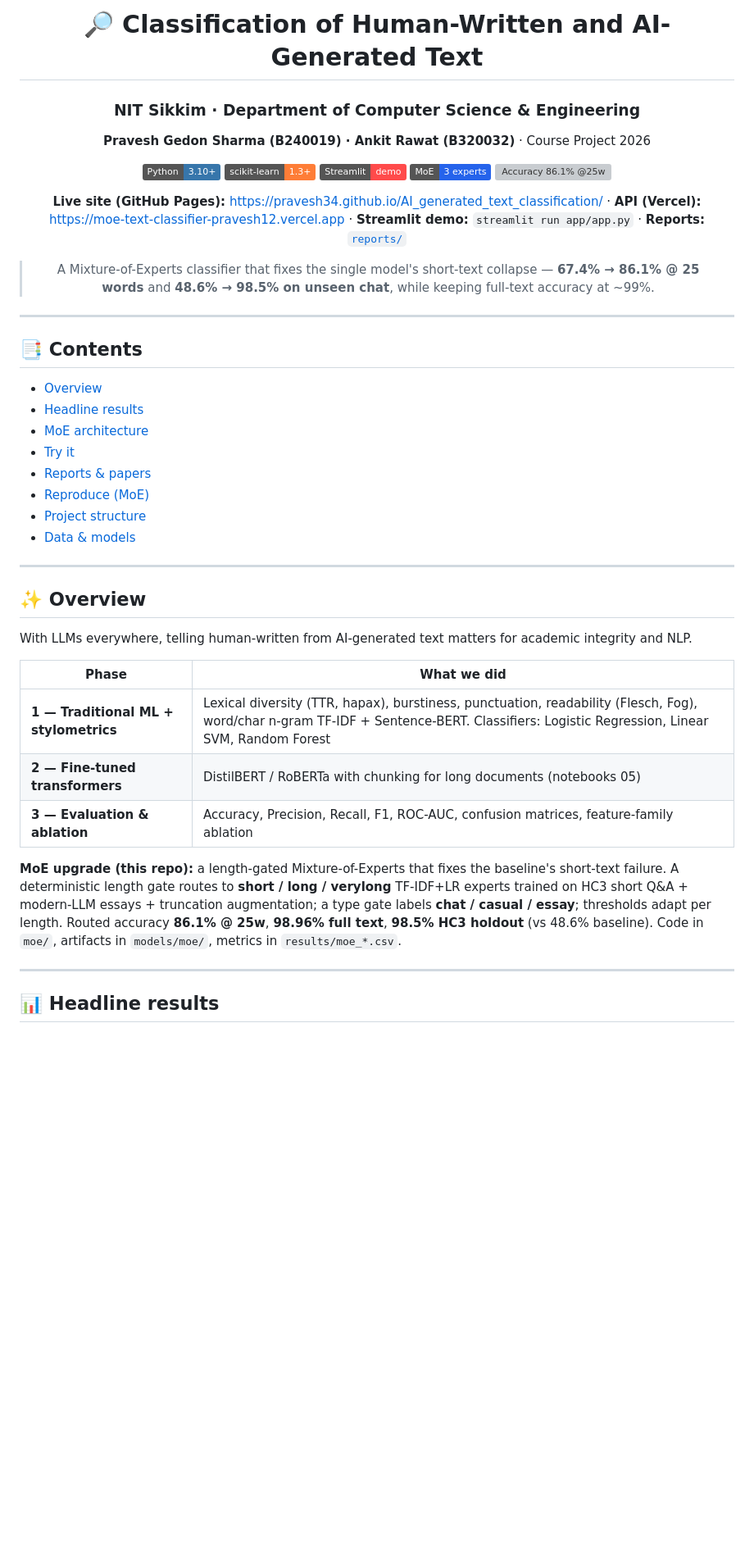
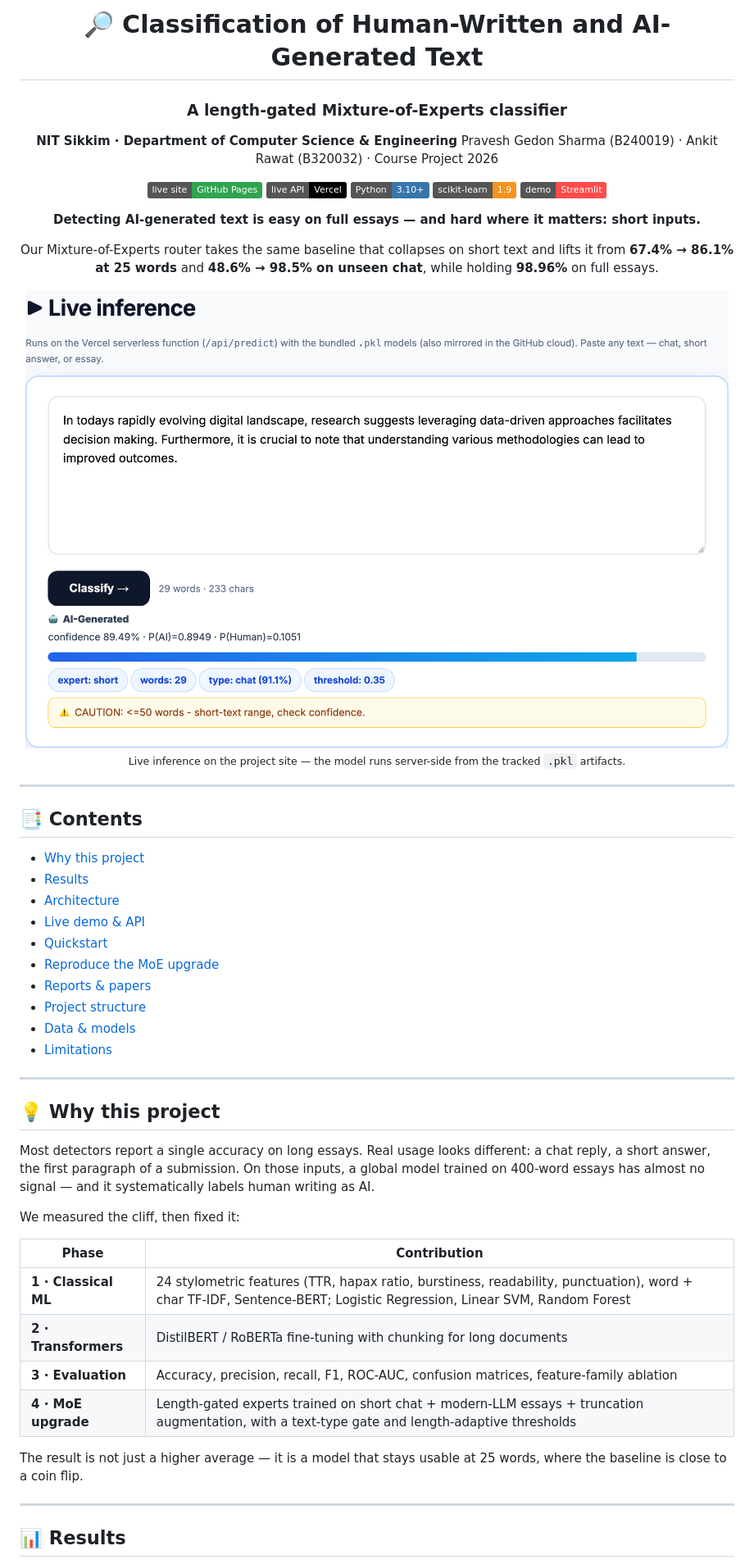
Before and after one commit to pravesh34/AI_generated_text_classification, a Markdown page: README.md, the part around one of its changes. Shown at 82% size. GitHub-like rendering; pictures changed too: docs/assets/live-inference.png (added); badges without logos; blank space fills up the shorter version; grey boxes are pictures that could not be loaded.

Commit message:
Rewrite README: live preview, stress-test results, API, clearer quickstart

```diff
--- a/README.md
+++ b/README.md
@@ -1,52 +1,69 @@
 <!--
   Classification of Human-Written and AI-Generated Text — NIT Sikkim
-  Live demo: streamlit run app/app.py  ·  Reports: reports/
+  Live: https://pravesh34.github.io/AI_generated_text_classification/
+  API:  https://moe-text-classifier-pravesh12.vercel.app
 -->
+
 <div align="center">
 
 # 🔎 Classification of Human-Written and AI-Generated Text
 
-### NIT Sikkim · Department of Computer Science & Engineering
+### A length-gated Mixture-of-Experts classifier
 
-**Pravesh Gedon Sharma (B240019) · Ankit Rawat (B320032)** · Course Project 2026
+**NIT Sikkim · Department of Computer Science & Engineering**
+Pravesh Gedon Sharma (B240019) · Ankit Rawat (B320032) · Course Project 2026
 
-[![Python 3.10+](https://img.shields.io/badge/Python-3.10%2B-3776ab.svg)](https://python.org) [![scikit-learn](https://img.shields.io/badge/scikit--learn-1.3%2B-orange.svg)](https://scikit-learn.org) [![Streamlit](https://img.shields.io/badge/Streamlit-demo-FF4B4B.svg)](app/app.py) [![MoE](https://img.shields.io/badge/MoE-3%20experts-2563eb.svg)](#-moe-architecture) [![Accuracy 86.1% @25w](https://img.shields.io/badge/25w-86.1%25-vs-67.4%25-brightgreen.svg)](#-headline-results)
+[![Live site](https://img.shields.io/badge/live%20site-GitHub%20Pages-2ea44f?logo=github)](https://pravesh34.github.io/AI_generated_text_classification/) [![Live API](https://img.shields.io/badge/live%20API-Vercel-000000?logo=vercel)](https://moe-text-classifier-pravesh12.vercel.app) [![Python 3.10+](https://img.shields.io/badge/Python-3.10%2B-3776ab?logo=python&logoColor=white)](https://python.org) [![scikit-learn](https://img.shields.io/badge/scikit--learn-1.9-F7931E?logo=scikitlearn&logoColor=white)](https://scikit-learn.org) [![Streamlit](https://img.shields.io/badge/demo-Streamlit-FF4B4B?logo=streamlit&logoColor=white)](app/app.py)
 
-**Live site (GitHub Pages):** https://pravesh34.github.io/AI_generated_text_classification/ · **API (Vercel):** https://moe-text-classifier-pravesh12.vercel.app · **Streamlit demo:** `streamlit run app/app.py` · **Reports:** [`reports/`](reports/README.md)
+**Detecting AI-generated text is easy on full essays — and hard where it matters: short inputs.**
 
-> A Mixture-of-Experts classifier that fixes the single model's short-text collapse —
-> **67.4% → 86.1% @ 25 words** and **48.6% → 98.5% on unseen chat**, while keeping full-text accuracy at ~99%.
+Our Mixture-of-Experts router takes the same baseline that collapses on short text and lifts it
+from **67.4% → 86.1% at 25 words** and **48.6% → 98.5% on unseen chat**, while holding **98.96%** on full essays.
 
 </div>
+
+<a href="https://pravesh34.github.io/AI_generated_text_classification/#live">
+  <img src="docs/assets/live-inference.png" alt="Live inference interface — paste text, get label, confidence, routed expert, text type, and threshold" width="100%">
+</a>
+
+<p align="center"><sub>Live inference on the project site — the model runs server-side from the tracked <code>.pkl</code> artifacts.</sub></p>
 
 ---
 
 ## 📑 Contents
 
-- [Overview](#-overview)
-- [Headline results](#-headline-results)
-- [MoE architecture](#-moe-architecture)
-- [Try it](#-try-it-5-minutes)
+- [Why this project](#-why-this-project)
+- [Results](#-results)
+- [Architecture](#-architecture)
+- [Live demo & API](#-live-demo--api)
+- [Quickstart](#-quickstart)
+- [Reproduce the MoE upgrade](#-reproduce-the-moe-upgrade)
 - [Reports & papers](#-reports--papers)
-- [Reproduce (MoE)](#-reproduce-the-moe-upgrade)
 - [Project structure](#-project-structure)
 - [Data & models](#-data--models)
+- [Limitations](#-limitations)
 
 ---
 
-## ✨ Overview
+## 💡 Why this project
 
-With LLMs everywhere, telling human-written from AI-generated text matters for academic integrity and NLP.
+Most detectors report a single accuracy on long essays. Real usage looks different: a chat reply, a
+short answer, the first paragraph of a submission. On those inputs, a global model trained on
+400-word essays has almost no signal — and it systematically labels human writing as AI.
 
-| Phase | What we did |
+We measured the cliff, then fixed it:
+
+| Phase | Contribution |
 |---|---|
-| **1 — Traditional ML + stylometrics** | Lexical diversity (TTR, hapax), burstiness, punctuation, readability (Flesch, Fog), word/char n-gram TF-IDF + Sentence-BERT. Classifiers: Logistic Regression, Linear SVM, Random Forest |
-| **2 — Fine-tuned transformers** | DistilBERT / RoBERTa with chunking for long documents (notebooks 05) |
-| **3 — Evaluation & ablation** | Accuracy, Precision, Recall, F1, ROC-AUC, confusion matrices, feature-family ablation |
+| **1 · Classical ML** | 24 stylometric features (TTR, hapax ratio, burstiness, readability, punctuation), word + char TF-IDF, Sentence-BERT; Logistic Regression, Linear SVM, Random Forest |
+| **2 · Transformers** | DistilBERT / RoBERTa fine-tuning with chunking for long documents |
+| **3 · Evaluation** | Accuracy, precision, recall, F1, ROC-AUC, confusion matrices, feature-family ablation |
+| **4 · MoE upgrade** | Length-gated experts trained on short chat + modern-LLM essays + truncation augmentation, with a text-type gate and length-adaptive thresholds |
 
-**MoE upgrade (this repo):** a length-gated Mixture-of-Experts that fixes the baseline's short-text failure. A deterministic length gate routes to **short / long / verylong** TF-IDF+LR experts trained on HC3 short Q&A + modern-LLM essays + truncation augmentation; a type gate labels **chat / casual / essay**; thresholds adapt per length. Routed accuracy **86.1% @ 25w**, **98.96% full text**, **98.5% HC3 holdout** (vs 48.6% baseline). Code in `moe/`, artifacts in `models/moe/`, metrics in `results/moe_*.csv`.
+The result is not just a higher average — it is a model that stays usable at 25 words, where the
+baseline is close to a coin flip.
 
 ---
 
-## 📊 Headline results
+## 📊 Results
 
```
Also changed, not shown: other parts of README.md (+196 -78 lines).
